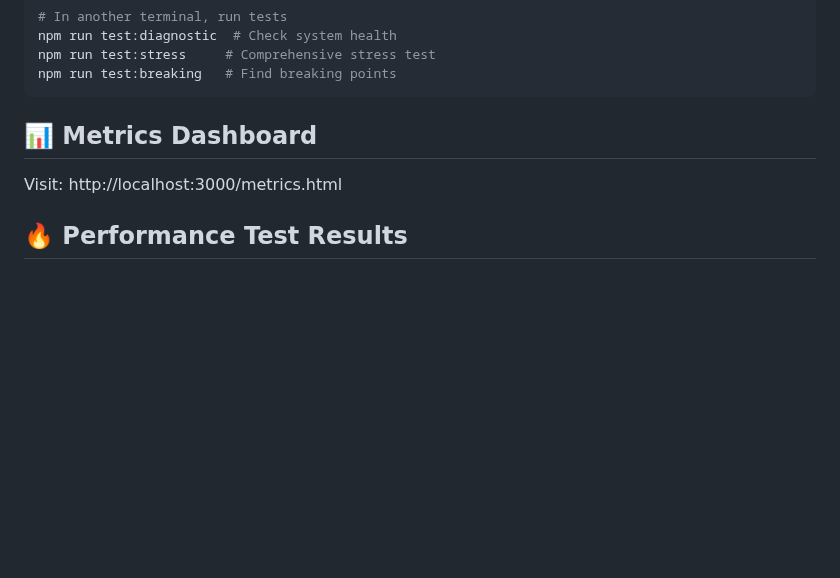
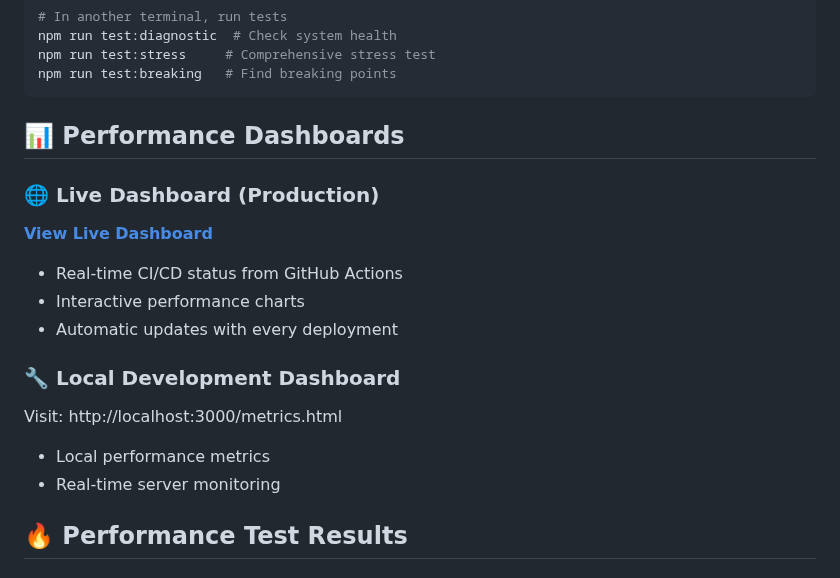
Before and after one commit to kardebkar/System-Design-Practice, a Markdown page: README.md, the part around one of its changes. Drawn GitHub-style; blank space fills up the shorter version.

````diff
--- a/README.md
+++ b/README.md
@@ -65,8 +70,18 @@ npm run test:stress     # Comprehensive stress test
 npm run test:breaking   # Find breaking points
 ```
 
-## 📊 Metrics Dashboard
+## 📊 Performance Dashboards
+
+### 🌐 Live Dashboard (Production)
+**[View Live Dashboard](https://kardebkar.github.io/System-Design-Practice/)**
+- Real-time CI/CD status from GitHub Actions
+- Interactive performance charts
+- Automatic updates with every deployment
+
+### 🔧 Local Development Dashboard
 Visit: http://localhost:3000/metrics.html
+- Local performance metrics
+- Real-time server monitoring
 
 ## 🔥 Performance Test Results
 
````
Also changed, not shown: other parts of README.md (+34 -13 lines).
